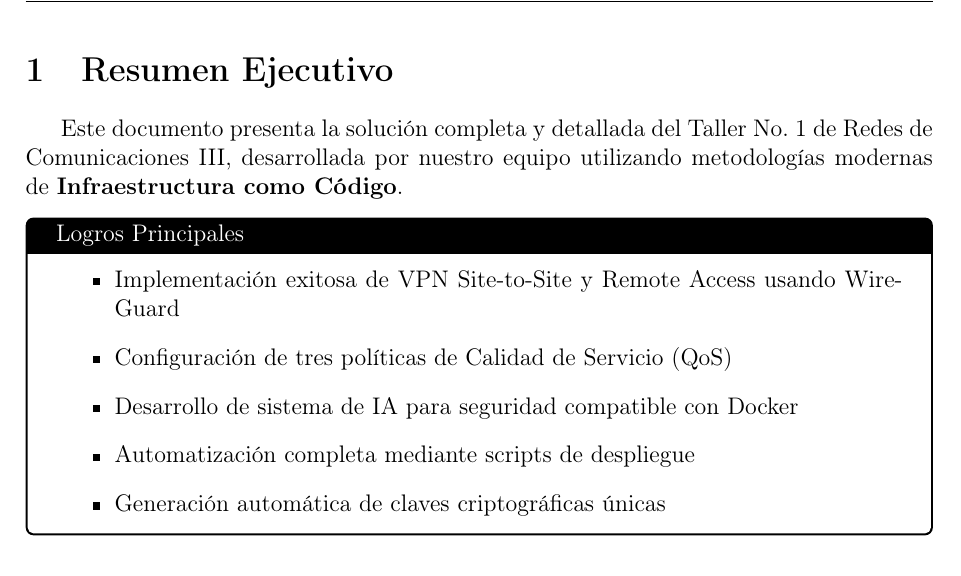
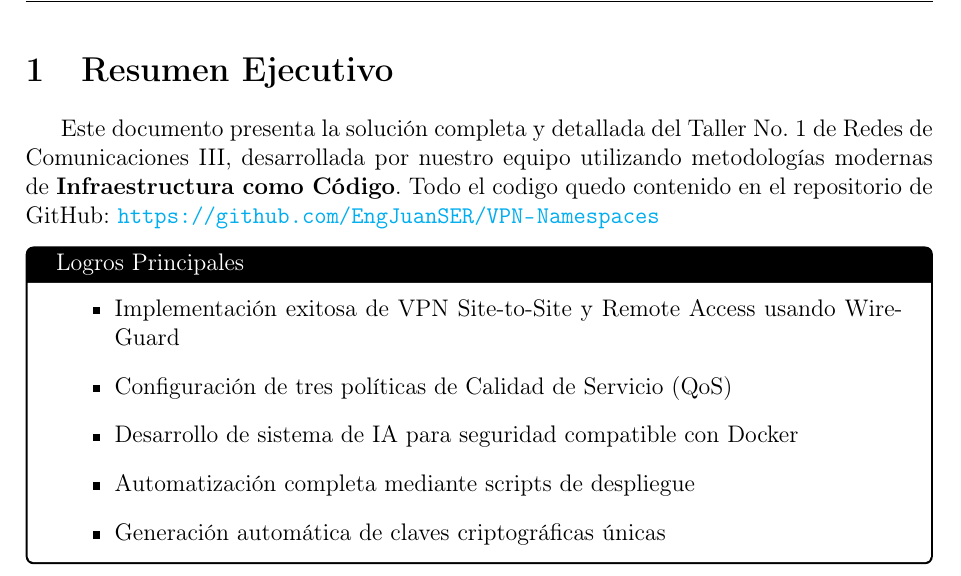
Before and after one commit to EngJuanSER/VPN-Namespaces, a LaTeX document (latex-report/main.tex, which reads latex-report/secciones/resumen-ejecutivo.tex): part of page 2 of 19, cut so that both start at the same text. Compiled offline with pdfLaTeX.

Commit message:
Github link

```diff
--- a/latex-report/secciones/resumen-ejecutivo.tex
+++ b/latex-report/secciones/resumen-ejecutivo.tex
@@ -1,7 +1,7 @@
 \section{Resumen Ejecutivo}
 
 Este documento presenta la solución completa y detallada del Taller No. 1 de Redes de Comunicaciones III, desarrollada por nuestro equipo utilizando metodologías modernas de \textbf{Infraestructura como Código}.
-
+Todo el codigo quedo contenido en el repositorio de GitHub: \url{https://github.com/EngJuanSER/VPN-Namespaces}
 \begin{exito}[Logros Principales]
 \begin{itemize}
     \item Implementación exitosa de VPN Site-to-Site y Remote Access usando WireGuard
```
Also changed, not shown: latex-report/main.pdf, 1 other file.
